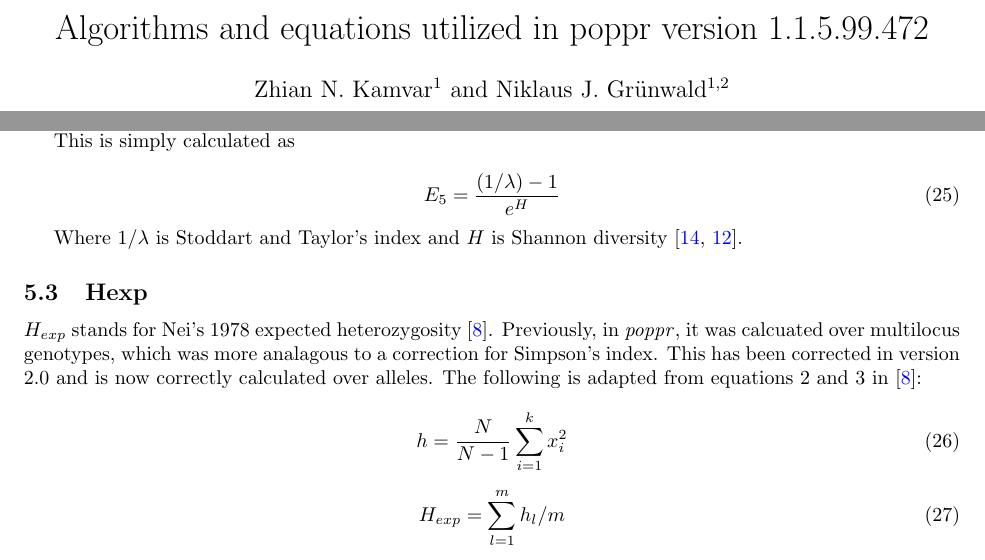
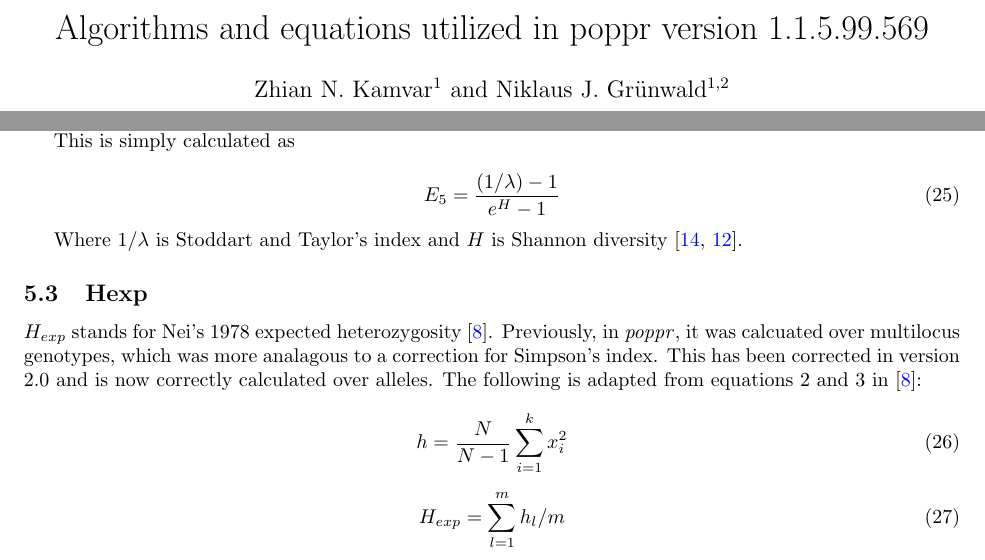
Before and after one commit to grunwaldlab/poppr, a LaTeX paper (vignettes/algo.tex): two parts of pages 1 and 8 of 9, joined at a grey line, cut so that both start at the same text. Compiled offline with pdfLaTeX.

```diff
--- a/vignettes/algo.tex
+++ b/vignettes/algo.tex
@@ -100,7 +100,7 @@
   \scalebox{-1}[1]{\jala{}}
 }
 
-\title{Algorithms and equations utilized in poppr version 1.1.5.99.472}
+\title{Algorithms and equations utilized in poppr version 1.1.5.99.569}
 \author{Zhian N. Kamvar$^{1}$\ and Niklaus J. Gr\"unwald$^{1,2}$\\\scriptsize{1)
 Department of Botany and Plant Pathology, Oregon State University, Corvallis,
 OR}\\\scriptsize{2) Horticultural Crops Research Laboratory, USDA-ARS,
@@ -618,7 +618,7 @@
 This is simply calculated as
 
 \begin{equation}
-E_{5} = \frac{(1/\lambda) - 1}{e^{H}}
+E_{5} = \frac{(1/\lambda) - 1}{e^{H} - 1}
 \end{equation}
 
 Where $1/\lambda$ is Stoddart and Taylor's index and $H$ is Shannon diversity
```
Also changed, not shown: vignettes/algo.pdf, 7 other files.
